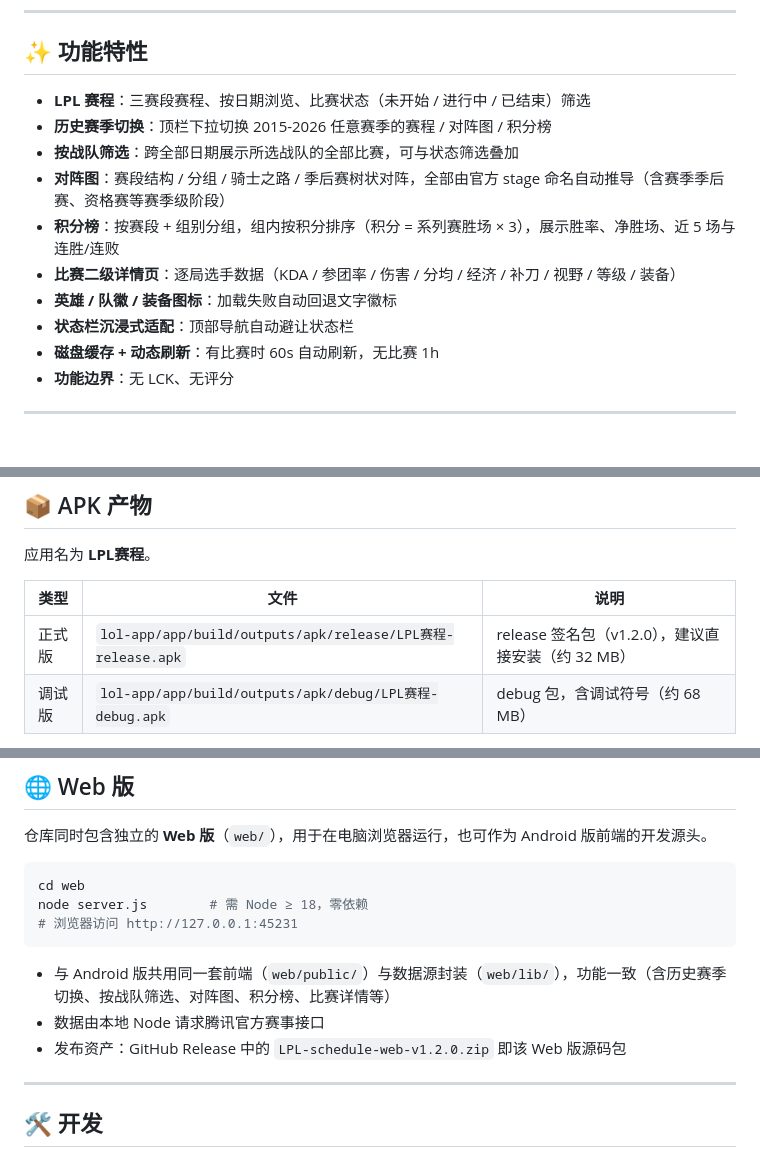
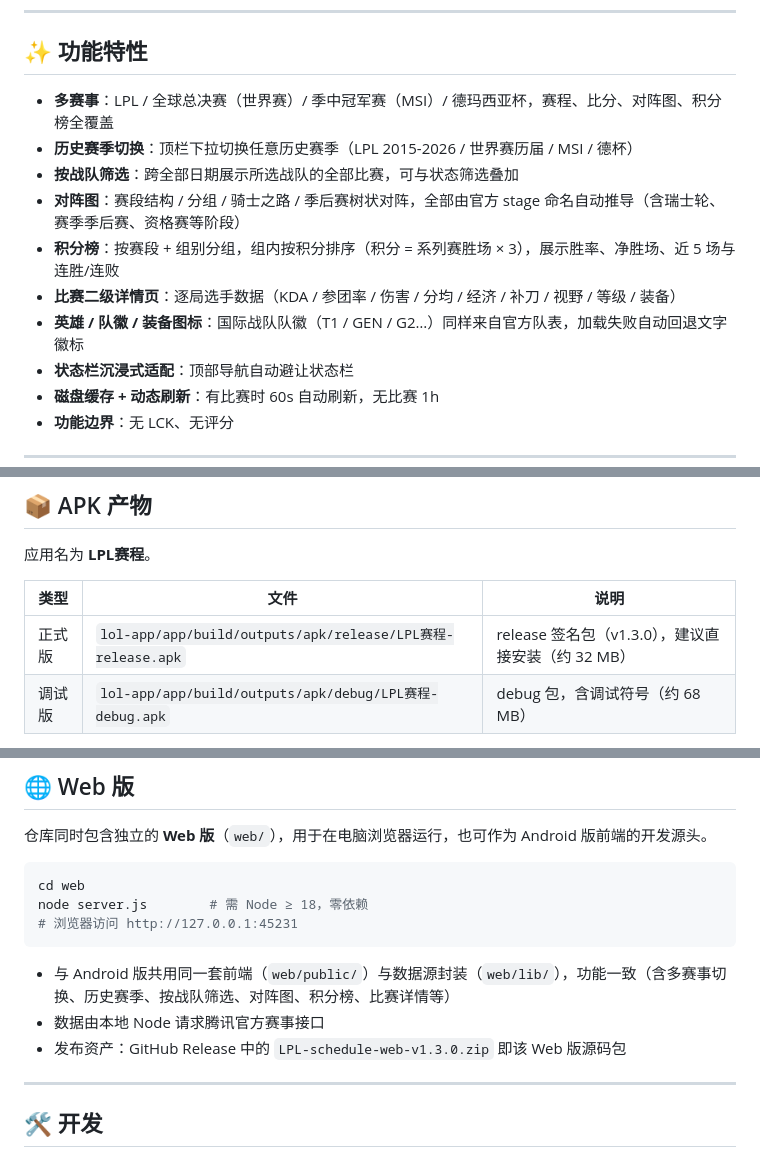
Before and after one commit to Leo2183/LPL_schedule, a Markdown page: README.md, 3 parts joined by grey strips. Drawn GitHub-style; blank space fills up the shorter version.

Commit message:
docs: update features for multi-league support and version refs

````diff
--- a/README.md
+++ b/README.md
@@ -8,13 +8,13 @@
 
 ## ✨ 功能特性
 
-- **LPL 赛程**：三赛段赛程、按日期浏览、比赛状态（未开始 / 进行中 / 已结束）筛选
-- **历史赛季切换**：顶栏下拉切换 2015-2026 任意赛季的赛程 / 对阵图 / 积分榜
+- **多赛事**：LPL / 全球总决赛（世界赛）/ 季中冠军赛（MSI）/ 德玛西亚杯，赛程、比分、对阵图、积分榜全覆盖
+- **历史赛季切换**：顶栏下拉切换任意历史赛季（LPL 2015-2026 / 世界赛历届 / MSI / 德杯）
 - **按战队筛选**：跨全部日期展示所选战队的全部比赛，可与状态筛选叠加
-- **对阵图**：赛段结构 / 分组 / 骑士之路 / 季后赛树状对阵，全部由官方 stage 命名自动推导（含赛季季后赛、资格赛等赛季级阶段）
+- **对阵图**：赛段结构 / 分组 / 骑士之路 / 季后赛树状对阵，全部由官方 stage 命名自动推导（含瑞士轮、赛季季后赛、资格赛等阶段）
 - **积分榜**：按赛段 + 组别分组，组内按积分排序（积分 = 系列赛胜场 × 3），展示胜率、净胜场、近 5 场与连胜/连败
 - **比赛二级详情页**：逐局选手数据（KDA / 参团率 / 伤害 / 分均 / 经济 / 补刀 / 视野 / 等级 / 装备）
-- **英雄 / 队徽 / 装备图标**：加载失败自动回退文字徽标
+- **英雄 / 队徽 / 装备图标**：国际战队队徽（T1 / GEN / G2…）同样来自官方队表，加载失败自动回退文字徽标
 - **状态栏沉浸式适配**：顶部导航自动避让状态栏
 - **磁盘缓存 + 动态刷新**：有比赛时 60s 自动刷新，无比赛 1h
 - **功能边界**：无 LCK、无评分
@@ -72,7 +72,7 @@ lol-app/
 
 | 类型 | 文件 | 说明 |
 | --- | --- | --- |
-| 正式版 | `lol-app/app/build/outputs/apk/release/LPL赛程-release.apk` | release 签名包（v1.2.0），建议直接安装（约 32 MB） |
+| 正式版 | `lol-app/app/build/outputs/apk/release/LPL赛程-release.apk` | release 签名包（v1.3.0），建议直接安装（约 32 MB） |
 | 调试版 | `lol-app/app/build/outputs/apk/debug/LPL赛程-debug.apk` | debug 包，含调试符号（约 68 MB） |
 
 > 重新出包：在 `lol-app/` 下执行 `.\gradlew assembleRelease`（正式版）或 `.\gradlew assembleDebug`（调试版），产物输出到 `app/build/outputs/apk/`。
@@ -89,9 +89,9 @@ node server.js        # 需 Node ≥ 18，零依赖
 # 浏览器访问 http://127.0.0.1:45231
 ```
 
-- 与 Android 版共用同一套前端（`web/public/`）与数据源封装（`web/lib/`），功能一致（含历史赛季切换、按战队筛选、对阵图、积分榜、比赛详情等）
+- 与 Android 版共用同一套前端（`web/public/`）与数据源封装（`web/lib/`），功能一致（含多赛事切换、历史赛季、按战队筛选、对阵图、积分榜、比赛详情等）
 - 数据由本地 Node 请求腾讯官方赛事接口
-- 发布资产：GitHub Release 中的 `LPL-schedule-web-v1.2.0.zip` 即该 Web 版源码包
+- 发布资产：GitHub Release 中的 `LPL-schedule-web-v1.3.0.zip` 即该 Web 版源码包
 
 ---
 
````
